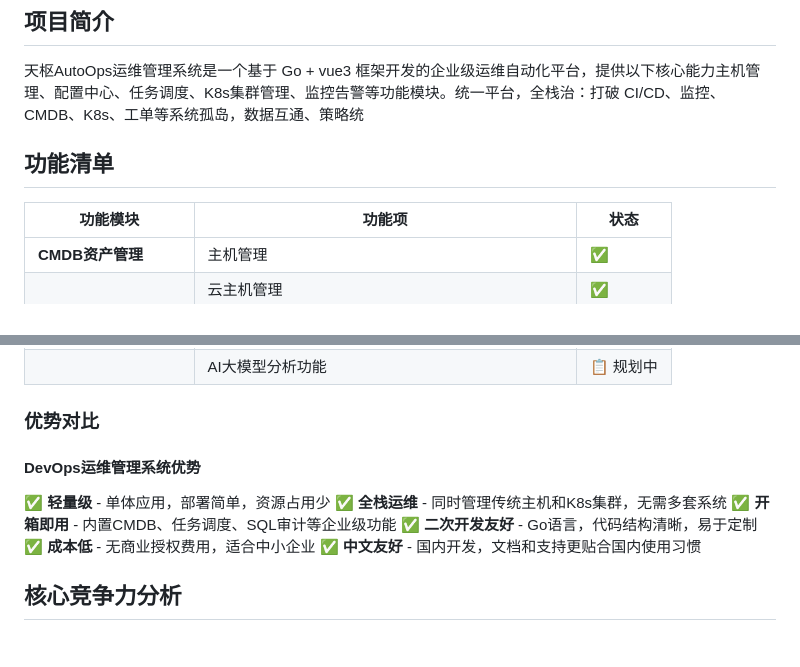
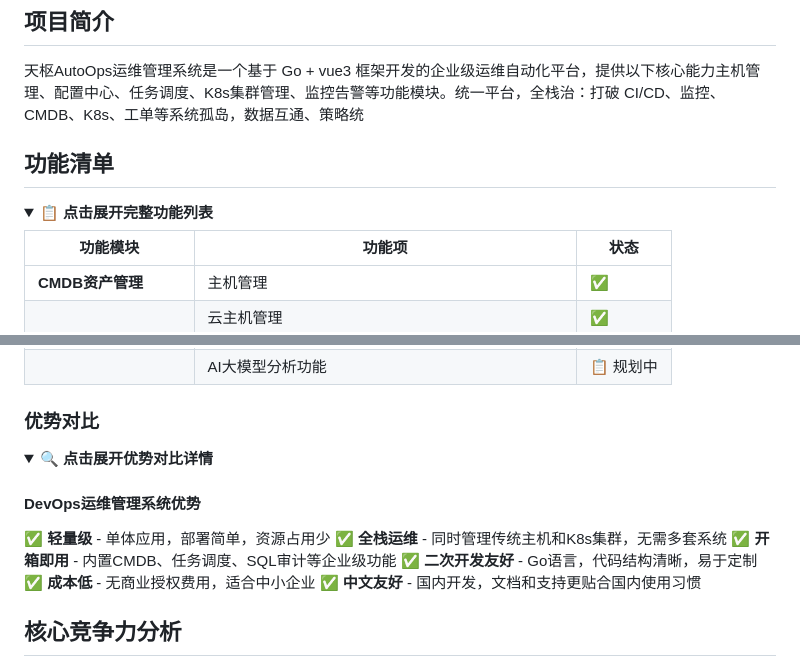
Before and after one commit to zhang1024fan/deviops, a Markdown page: README.md, 2 parts joined by grey strips. Drawn GitHub-style; folded sections open.

Commit message:
优化项目介绍

```diff
--- a/README.md
+++ b/README.md
@@ -3,7 +3,12 @@
 ## 项目简介
 
 天枢AutoOps运维管理系统是一个基于 Go + vue3 框架开发的企业级运维自动化平台，提供以下核心能力主机管理、配置中心、任务调度、K8s集群管理、监控告警等功能模块。统一平台，全栈治：打破 CI/CD、监控、CMDB、K8s、工单等系统孤岛，数据互通、策略统
+
+
 ## 功能清单
+
+<details>
+<summary><b>📋 点击展开完整功能列表</b></summary>
 
 | 功能模块 | 功能项 | 状态 |
 |---------|--------|------|
@@ -57,4 +65,8 @@
 ### 优势对比
+
+<details>
+<summary><b>🔍 点击展开优势对比详情</b></summary>
+
 #### DevOps运维管理系统优势
 ✅ **轻量级** - 单体应用，部署简单，资源占用少
 ✅ **全栈运维** - 同时管理传统主机和K8s集群，无需多套系统
@@ -62,6 +74,7 @@
 ✅ **二次开发友好** - Go语言，代码结构清晰，易于定制
 ✅ **成本低** - 无商业授权费用，适合中小企业
 ✅ **中文友好** - 国内开发，文档和支持更贴合国内使用习惯
+
 ## 核心竞争力分析
 与传统运维平台相比，本系统在**自动化程度**、**一体化整合**、**可观测性**、**安全合规**、**扩展性与智能化演进**等维度展现显著优势：
 
```
Also changed, not shown: other parts of README.md (+6 -0 lines).
